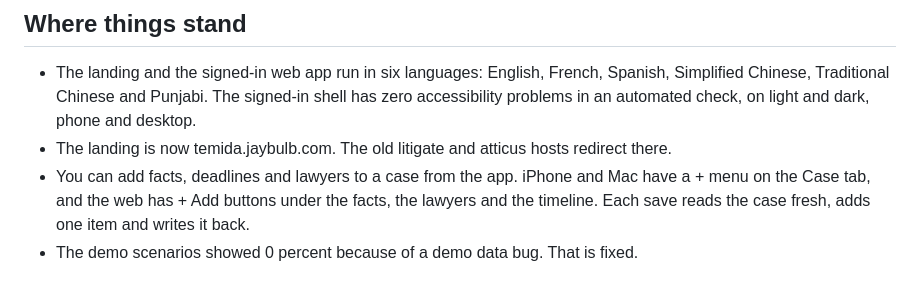
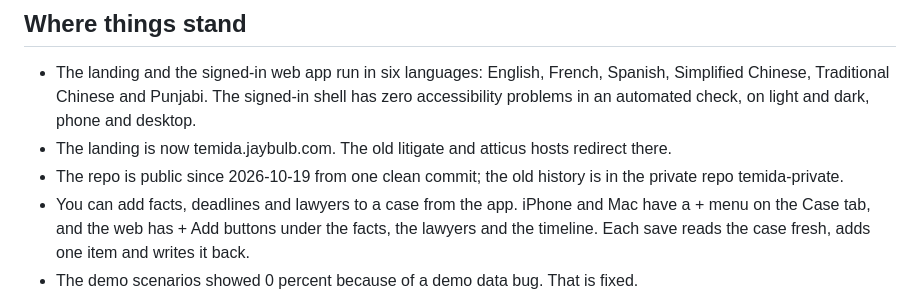
Before and after one commit to nulljosh/temida, a Markdown page: docs/LOOP-HANDOFF.md, the part around the change. GitHub-like rendering.

Commit message:
Loop handoff: note the public repo; prune done roadmap item
Co-Authored-By: Claude Haiku 5.5 <noreply@anthropic.com>
Claude-Session: https://claude.ai/code/session_01GLU25QMTcqr1nctvP6xqKr

```diff
--- a/docs/LOOP-HANDOFF.md
+++ b/docs/LOOP-HANDOFF.md
@@ -8,6 +8,7 @@ A `/loop` that moves Temida toward v100 one shippable step at a time. The landin
 
 - The landing and the signed-in web app run in six languages: English, French, Spanish, Simplified Chinese, Traditional Chinese and Punjabi. The signed-in shell has zero accessibility problems in an automated check, on light and dark, phone and desktop.
 - The landing is now temida.jaybulb.com. The old litigate and atticus hosts redirect there.
+- The repo is public since 2026-10-19 from one clean commit; the old history is in the private repo temida-private.
 - You can add facts, deadlines and lawyers to a case from the app. iPhone and Mac have a + menu on the Case tab, and the web has + Add buttons under the facts, the lawyers and the timeline. Each save reads the case fresh, adds one item and writes it back.
 - The demo scenarios showed 0 percent because of a demo data bug. That is fixed.
 - Docs for the web and iPhone are synced, and the v9 line in the roadmap is current.
```
Also changed, not shown: roadmap.md (+0 -1 lines).
